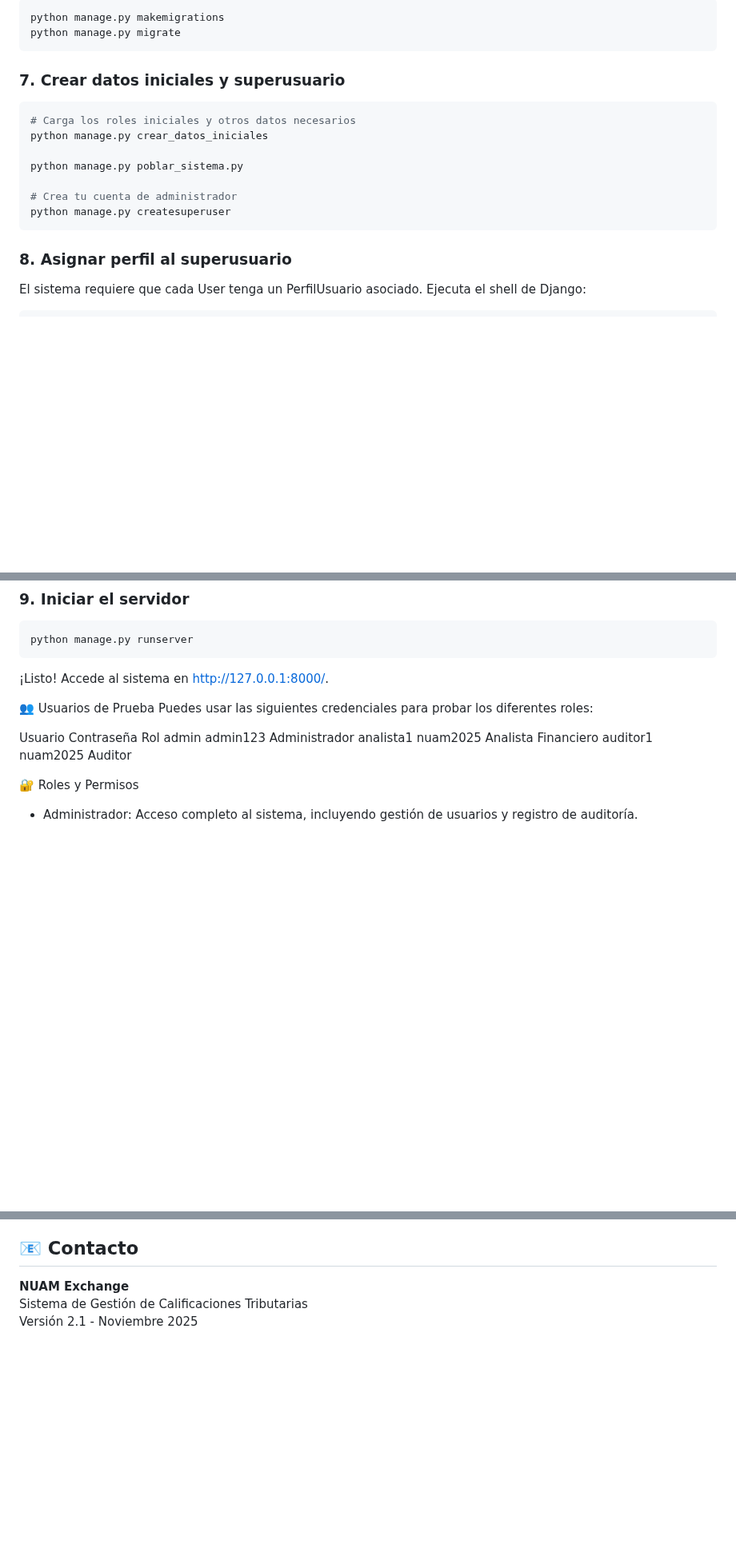
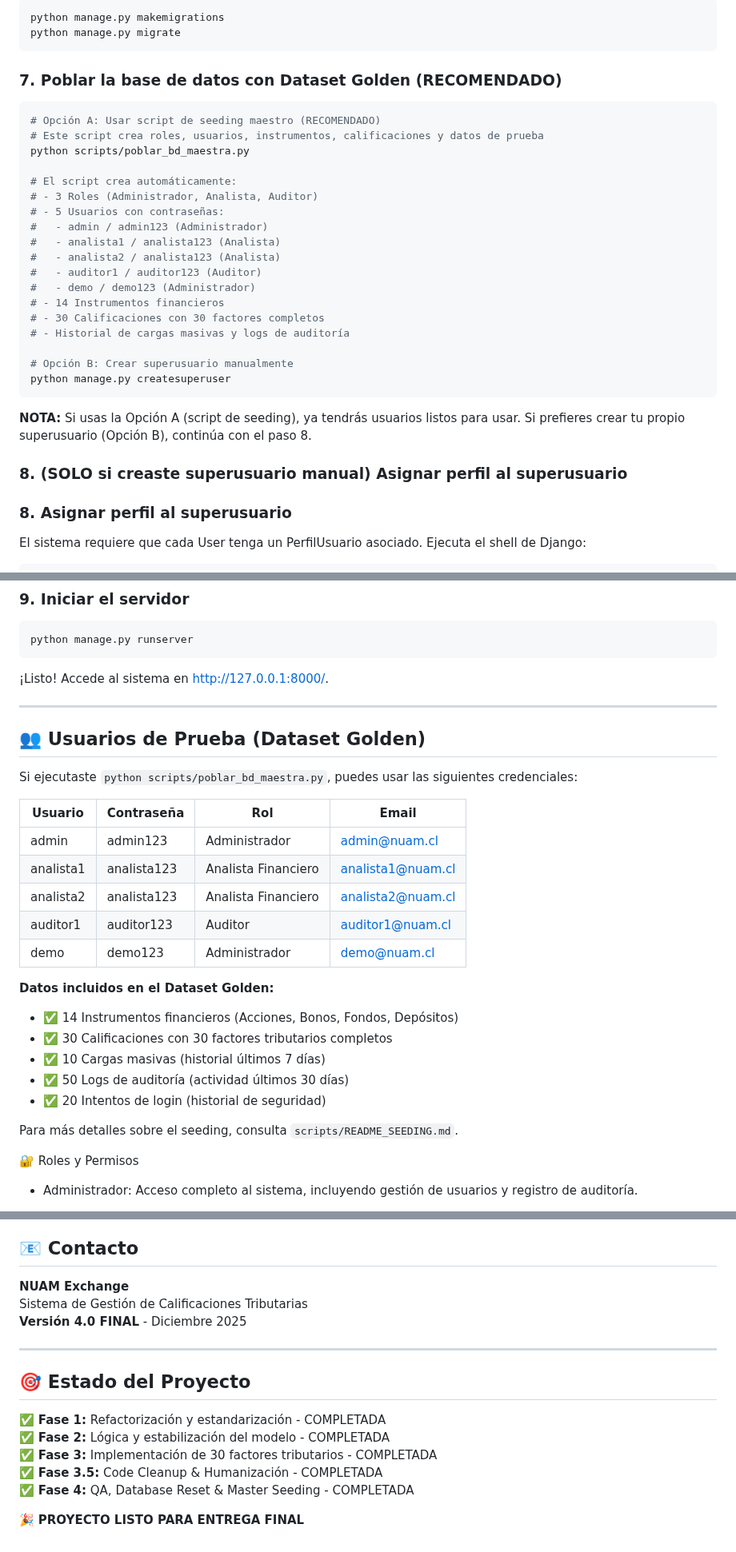
Before and after one commit to Ewniah/nuam_project, a Markdown page: README.md, 3 parts joined by grey strips. Shown at 80% size. Rendered like a GitHub page; blank space fills up the shorter version.

````diff
--- a/README.md
+++ b/README.md
@@ -415,17 +415,32 @@ python manage.py makemigrations
 python manage.py migrate
 ```
 
-### 7. Crear datos iniciales y superusuario
+### 7. Poblar la base de datos con Dataset Golden (RECOMENDADO)
 
 ```bash
-# Carga los roles iniciales y otros datos necesarios
-python manage.py crear_datos_iniciales
+# Opción A: Usar script de seeding maestro (RECOMENDADO)
+# Este script crea roles, usuarios, instrumentos, calificaciones y datos de prueba
+python scripts/poblar_bd_maestra.py
 
-python manage.py poblar_sistema.py
+# El script crea automáticamente:
+# - 3 Roles (Administrador, Analista, Auditor)
+# - 5 Usuarios con contraseñas:
+#   - admin / admin123 (Administrador)
+#   - analista1 / analista123 (Analista)
+#   - analista2 / analista123 (Analista)
+#   - auditor1 / auditor123 (Auditor)
+#   - demo / demo123 (Administrador)
+# - 14 Instrumentos financieros
+# - 30 Calificaciones con 30 factores completos
+# - Historial de cargas masivas y logs de auditoría
 
-# Crea tu cuenta de administrador
+# Opción B: Crear superusuario manualmente
 python manage.py createsuperuser
 ```
+
+**NOTA:** Si usas la Opción A (script de seeding), ya tendrás usuarios listos para usar. Si prefieres crear tu propio superusuario (Opción B), continúa con el paso 8.
+
+### 8. (SOLO si creaste superusuario manual) Asignar perfil al superusuario
 
 ### 8. Asignar perfil al superusuario
 
@@ -471,13 +486,29 @@ python manage.py runserver
 
 ¡Listo! Accede al sistema en http://127.0.0.1:8000/.
 
-👥 Usuarios de Prueba
-Puedes usar las siguientes credenciales para probar los diferentes roles:
+---
 
-Usuario Contraseña Rol
-admin admin123 Administrador
-analista1 nuam2025 Analista Financiero
-auditor1 nuam2025 Auditor
+## 👥 Usuarios de Prueba (Dataset Golden)
+
+Si ejecutaste `python scripts/poblar_bd_maestra.py`, puedes usar las siguientes credenciales:
+
+| Usuario   | Contraseña  | Rol                 | Email             |
+| --------- | ----------- | ------------------- | ----------------- |
+| admin     | admin123    | Administrador       | admin@nuam.cl     |
+| analista1 | analista123 | Analista Financiero | analista1@nuam.cl |
+| analista2 | analista123 | Analista Financiero | analista2@nuam.cl |
+| auditor1  | auditor123  | Auditor             | auditor1@nuam.cl  |
+| demo      | demo123     | Administrador       | demo@nuam.cl      |
+
+**Datos incluidos en el Dataset Golden:**
+
+- ✅ 14 Instrumentos financieros (Acciones, Bonos, Fondos, Depósitos)
+- ✅ 30 Calificaciones con 30 factores tributarios completos
+- ✅ 10 Cargas masivas (historial últimos 7 días)
+- ✅ 50 Logs de auditoría (actividad últimos 30 días)
+- ✅ 20 Intentos de login (historial de seguridad)
+
+Para más detalles sobre el seeding, consulta `scripts/README_SEEDING.md`.
 
 🔐 Roles y Permisos
 
@@ -587,4 +695,16 @@ Este proyecto es propiedad de NUAM Exchange.
 
 **NUAM Exchange**
 Sistema de Gestión de Calificaciones Tributarias
-Versión 2.1 - Noviembre 2025
+**Versión 4.0 FINAL** - Diciembre 2025
+
+---
+
+## 🎯 Estado del Proyecto
+
+✅ **Fase 1:** Refactorización y estandarización - COMPLETADA
+✅ **Fase 2:** Lógica y estabilización del modelo - COMPLETADA
+✅ **Fase 3:** Implementación de 30 factores tributarios - COMPLETADA
+✅ **Fase 3.5:** Code Cleanup & Humanización - COMPLETADA
+✅ **Fase 4:** QA, Database Reset & Master Seeding - COMPLETADA
+
+🎉 **PROYECTO LISTO PARA ENTREGA FINAL**
````
Also changed, not shown: other parts of README.md (+77 -0 lines).
